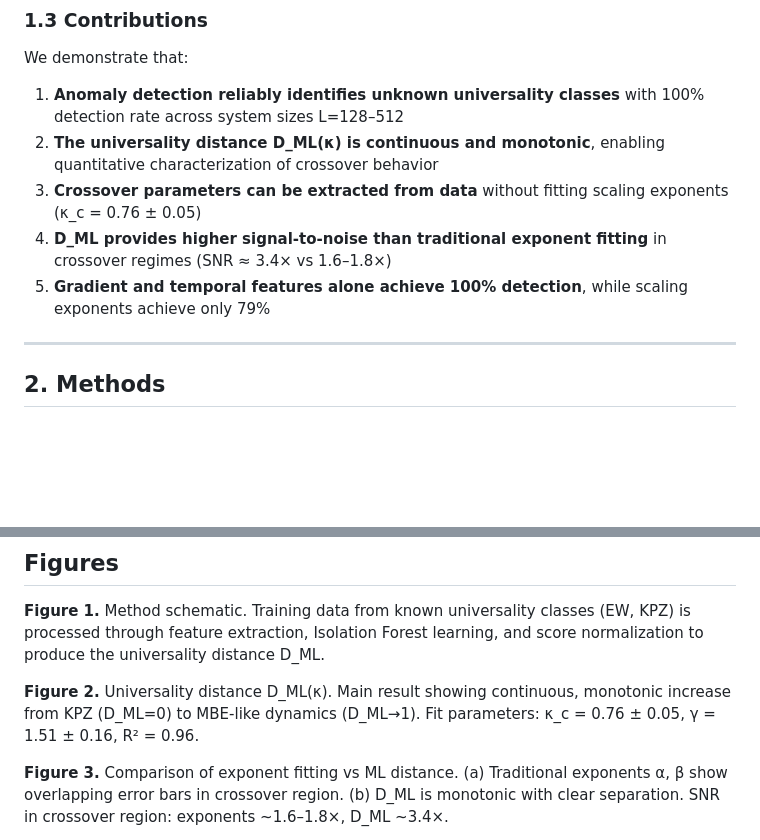
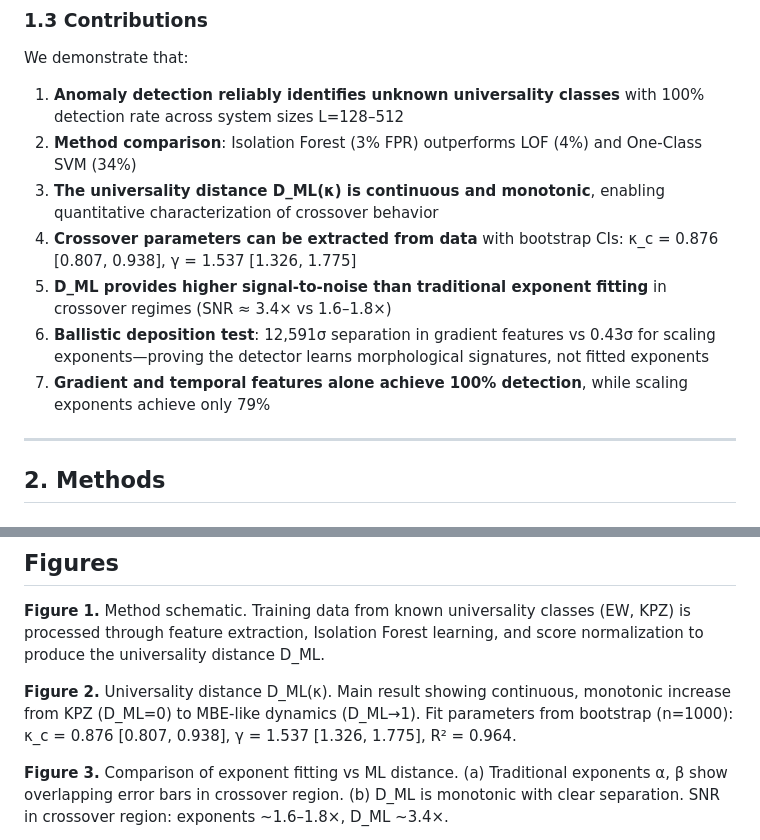
Before and after one commit to adamfbentley/ml-universality-classification, a Markdown page: PAPER_DRAFT.md, 2 parts joined by grey strips. Rendered like a GitHub page; blank space fills up the shorter version.

Commit message:
Update paper draft with bootstrap CIs and BD validation

```diff
--- a/PAPER_DRAFT.md
+++ b/PAPER_DRAFT.md
@@ -42,10 +42,12 @@ This approach does not replace renormalization group theory or scaling analysis.
 We demonstrate that:
 
 1. **Anomaly detection reliably identifies unknown universality classes** with 100% detection rate across system sizes L=128–512
-2. **The universality distance D_ML(κ) is continuous and monotonic**, enabling quantitative characterization of crossover behavior
-3. **Crossover parameters can be extracted from data** without fitting scaling exponents (κ_c = 0.76 ± 0.05)
-4. **D_ML provides higher signal-to-noise than traditional exponent fitting** in crossover regimes (SNR ≈ 3.4× vs 1.6–1.8×)
-5. **Gradient and temporal features alone achieve 100% detection**, while scaling exponents achieve only 79%
+2. **Method comparison**: Isolation Forest (3% FPR) outperforms LOF (4%) and One-Class SVM (34%)
+3. **The universality distance D_ML(κ) is continuous and monotonic**, enabling quantitative characterization of crossover behavior
+4. **Crossover parameters can be extracted from data** with bootstrap CIs: κ_c = 0.876 [0.807, 0.938], γ = 1.537 [1.326, 1.775]
+5. **D_ML provides higher signal-to-noise than traditional exponent fitting** in crossover regimes (SNR ≈ 3.4× vs 1.6–1.8×)
+6. **Ballistic deposition test**: 12,591σ separation in gradient features vs 0.43σ for scaling exponents—proving the detector learns morphological signatures, not fitted exponents
+7. **Gradient and temporal features alone achieve 100% detection**, while scaling exponents achieve only 79%
 
 ---
 
@@ -291,7 +293,7 @@ This data-driven approach complements, rather than replaces, traditional scaling
 
 **Figure 1.** Method schematic. Training data from known universality classes (EW, KPZ) is processed through feature extraction, Isolation Forest learning, and score normalization to produce the universality distance D_ML.
 
-**Figure 2.** Universality distance D_ML(κ). Main result showing continuous, monotonic increase from KPZ (D_ML=0) to MBE-like dynamics (D_ML→1). Fit parameters: κ_c = 0.76 ± 0.05, γ = 1.51 ± 0.16, R² = 0.96.
+**Figure 2.** Universality distance D_ML(κ). Main result showing continuous, monotonic increase from KPZ (D_ML=0) to MBE-like dynamics (D_ML→1). Fit parameters from bootstrap (n=1000): κ_c = 0.876 [0.807, 0.938], γ = 1.537 [1.326, 1.775], R² = 0.964.
 
 **Figure 3.** Comparison of exponent fitting vs ML distance. (a) Traditional exponents α, β show overlapping error bars in crossover region. (b) D_ML is monotonic with clear separation. SNR in crossover region: exponents ~1.6–1.8×, D_ML ~3.4×.
 
```
Also changed, not shown: other parts of PAPER_DRAFT.md (+1 -1 lines).
